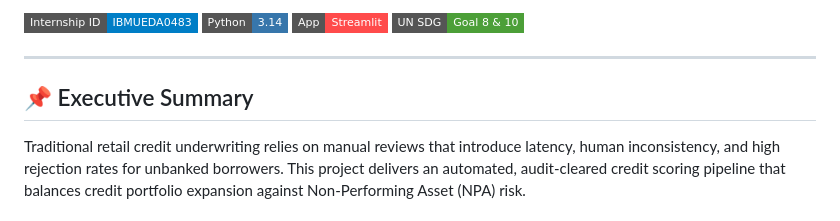
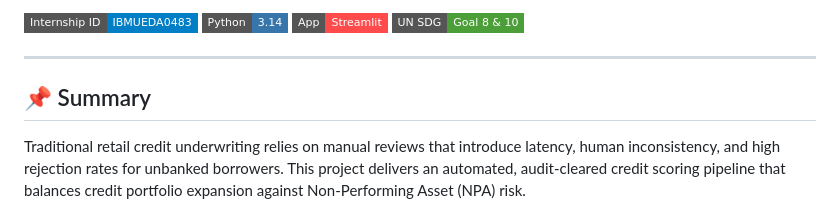
Before and after one commit to Srijan9073/ibm-skillsbuild-analytics-capstone, a Markdown page: README.md, the part around the change. Drawn GitHub-style; badges without logos.

Commit message:
Revise README section title and project description
Updated section title from 'Executive Summary' to 'Summary' and clarified project description.

```diff
--- a/README.md
+++ b/README.md
@@ -9,7 +9,7 @@ An end-to-end data analytics and predictive underwriting decision engine develop
 
 ---
 
-## 📌 Executive Summary
+## 📌 Summary
 Traditional retail credit underwriting relies on manual reviews that introduce latency, human inconsistency, and high rejection rates for unbanked borrowers. This project delivers an automated, audit-cleared credit scoring pipeline that balances credit portfolio expansion against Non-Performing Asset (NPA) risk.
 
 ### 🌐 UN Sustainable Development Goals (UN SDGs) Alignment
```
